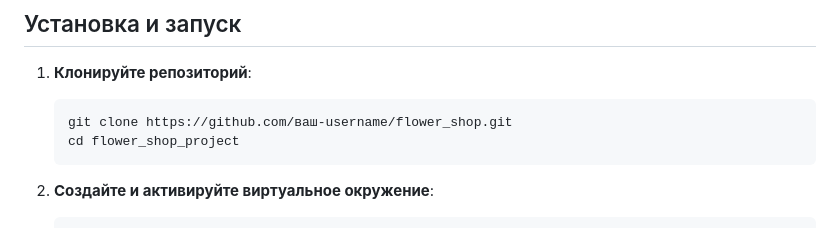
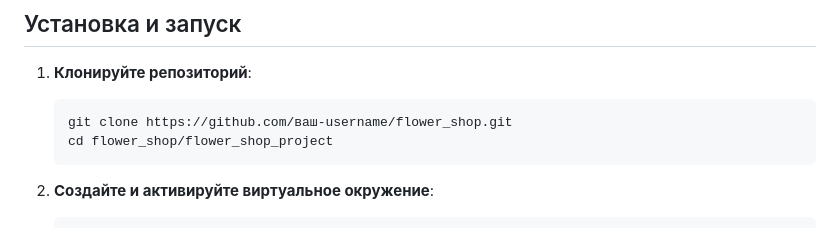
Before and after one commit to evgeny426/flower_shop, a Markdown page: README.md, the part around the change. GitHub-like rendering.

````diff
--- a/README.md
+++ b/README.md
@@ -16,7 +16,7 @@
 1. **Клонируйте репозиторий**:
    ```bash
    git clone https://github.com/ваш-username/flower_shop.git
-   cd flower_shop_project
+   cd flower_shop/flower_shop_project
    ```
 
 2. **Создайте и активируйте виртуальное окружение**:
````
